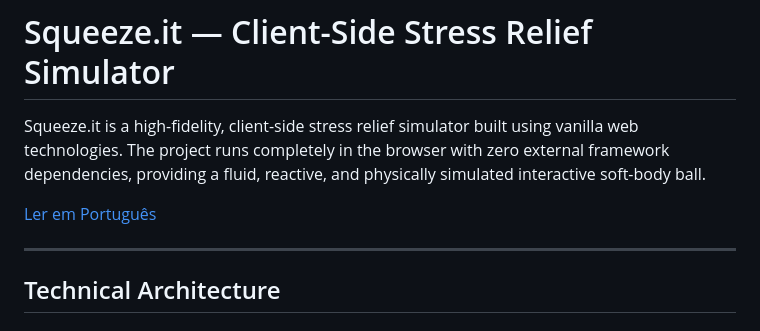
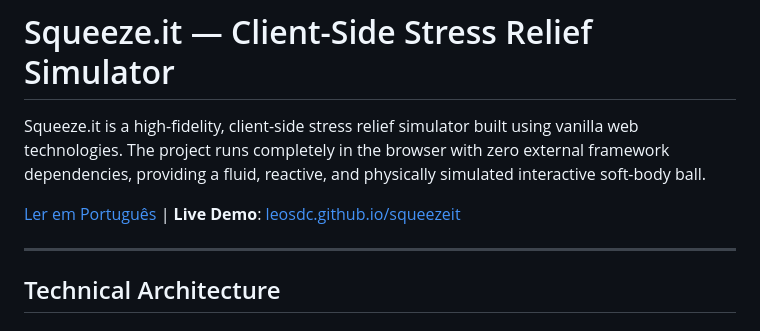
Before and after one commit to Leosdc/squeezeit, a Markdown page: README.md, the part around the change. Drawn GitHub-style.

```diff
--- a/README.md
+++ b/README.md
@@ -2,7 +2,7 @@
 
 Squeeze.it is a high-fidelity, client-side stress relief simulator built using vanilla web technologies. The project runs completely in the browser with zero external framework dependencies, providing a fluid, reactive, and physically simulated interactive soft-body ball.
 
-[Ler em Português](README.pt.md)
+[Ler em Português](README.pt.md) | **Live Demo**: [leosdc.github.io/squeezeit](https://leosdc.github.io/squeezeit/)
 
 ---
 
```
Also changed, not shown: README.pt.md (+1 -1 lines).
